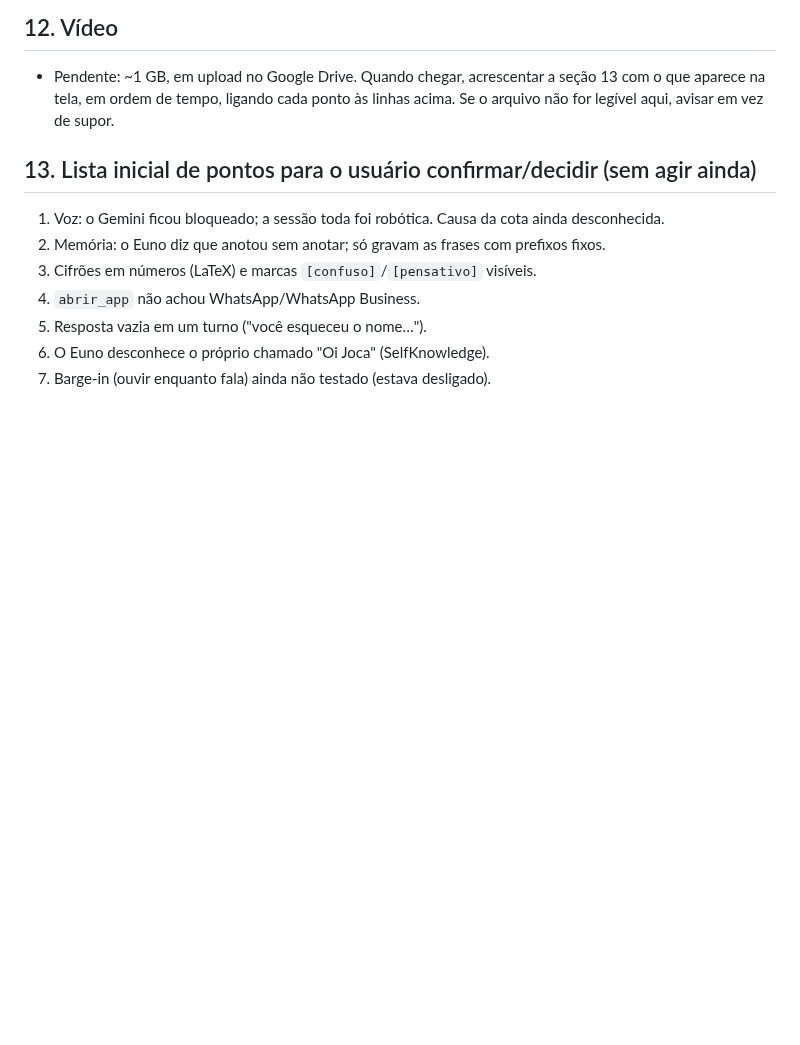
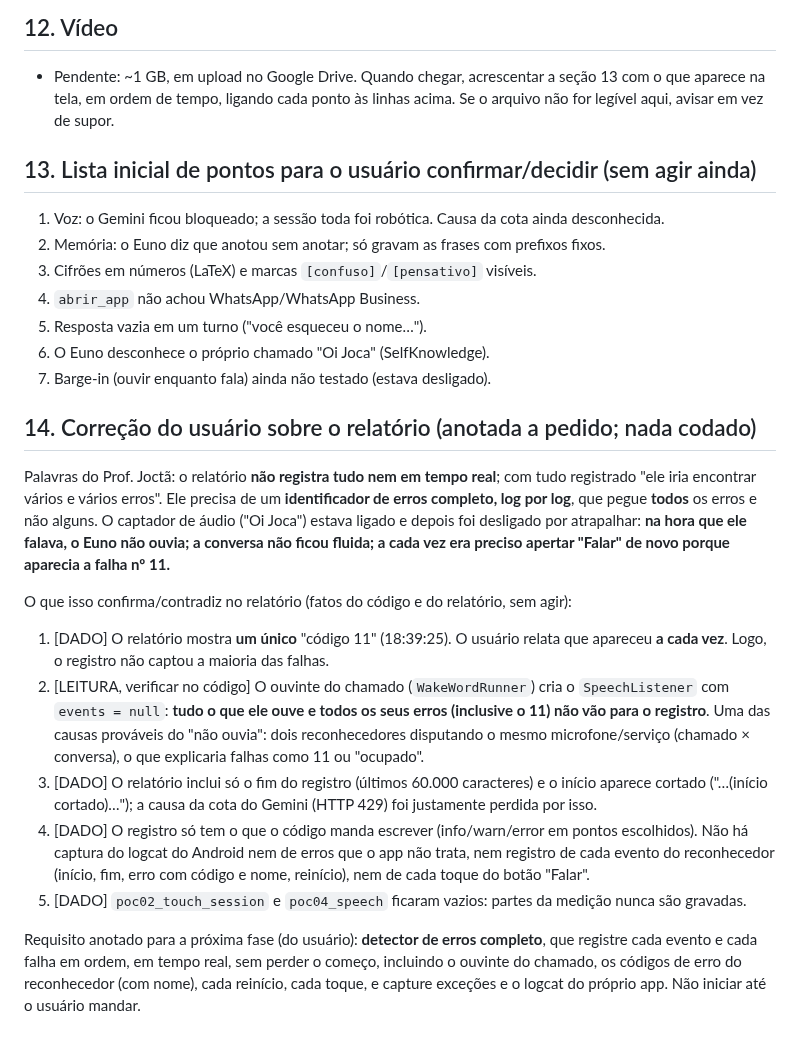
Before and after one commit to JoctaEng/PROJETO-JARVIS-ANDROID, a Markdown page: docs/TESTE-V0.10.0.md, the part around the change. GitHub-like rendering; blank space fills up the shorter version.

Commit message:
docs: anota a crítica ao relatório de erros (captura incompleta) e o requisito de um detector completo
Co-Authored-By: Claude Sonnet 5.5 <noreply@anthropic.com>
Claude-Session: https://claude.ai/code/session_01WJAnXCPXwfWoP7eTqpZ9QE

```diff
--- a/docs/TESTE-V0.10.0.md
+++ b/docs/TESTE-V0.10.0.md
@@ -81,3 +81,15 @@ Fonte: relatório "Enviar relatório de erros" do Prof. Joctã, gerado ~18:47 (h
 5. Resposta vazia em um turno ("você esqueceu o nome…").
 6. O Euno desconhece o próprio chamado "Oi Joca" (SelfKnowledge).
 7. Barge-in (ouvir enquanto fala) ainda não testado (estava desligado).
+
+## 14. Correção do usuário sobre o relatório (anotada a pedido; nada codado)
+Palavras do Prof. Joctã: o relatório **não registra tudo nem em tempo real**; com tudo registrado "ele iria encontrar vários e vários erros". Ele precisa de um **identificador de erros completo, log por log**, que pegue **todos** os erros e não alguns. O captador de áudio ("Oi Joca") estava ligado e depois foi desligado por atrapalhar: **na hora que ele falava, o Euno não ouvia; a conversa não ficou fluida; a cada vez era preciso apertar "Falar" de novo porque aparecia a falha nº 11.**
+
+O que isso confirma/contradiz no relatório (fatos do código e do relatório, sem agir):
+1. [DADO] O relatório mostra **um único** "código 11" (18:39:25). O usuário relata que apareceu **a cada vez**. Logo, o registro não captou a maioria das falhas.
+2. [LEITURA, verificar no código] O ouvinte do chamado (`WakeWordRunner`) cria o `SpeechListener` com `events = null`: **tudo o que ele ouve e todos os seus erros (inclusive o 11) não vão para o registro**. Uma das causas prováveis do "não ouvia": dois reconhecedores disputando o mesmo microfone/serviço (chamado × conversa), o que explicaria falhas como 11 ou "ocupado".
+3. [DADO] O relatório inclui só o fim do registro (últimos 60.000 caracteres) e o início aparece cortado ("…(início cortado)…"); a causa da cota do Gemini (HTTP 429) foi justamente perdida por isso.
+4. [DADO] O registro só tem o que o código manda escrever (info/warn/error em pontos escolhidos). Não há captura do logcat do Android nem de erros que o app não trata, nem registro de cada evento do reconhecedor (início, fim, erro com código e nome, reinício), nem de cada toque do botão "Falar".
+5. [DADO] `poc02_touch_session` e `poc04_speech` ficaram vazios: partes da medição nunca são gravadas.
+
+Requisito anotado para a próxima fase (do usuário): **detector de erros completo**, que registre cada evento e cada falha em ordem, em tempo real, sem perder o começo, incluindo o ouvinte do chamado, os códigos de erro do reconhecedor (com nome), cada reinício, cada toque, e capture exceções e o logcat do próprio app. Não iniciar até o usuário mandar.
```
